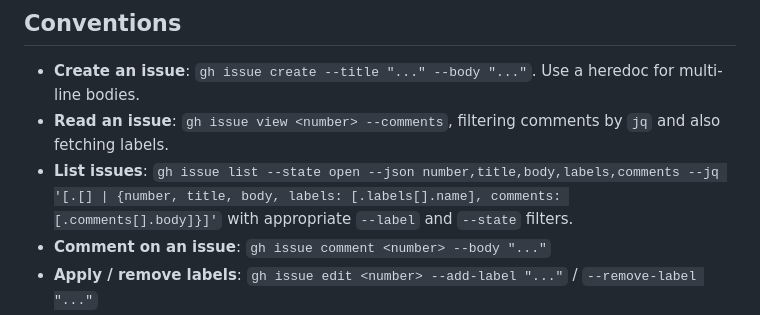
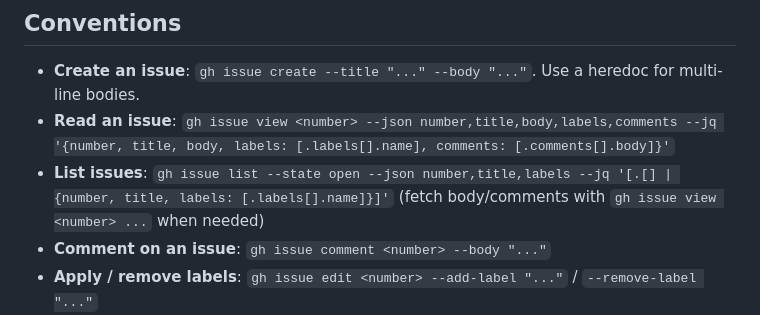
Before and after one commit to gcapnias/yt-transcript, a Markdown page: docs/agents/issue-tracker.md, the part around the change. GitHub-like rendering.

Commit message:
Refine issue tracking commands in documentation
Updated issue tracking commands for clarity and consistency.

Co-authored-by: Copilot Autofix powered by AI <175728472+Copilot@users.noreply.github.com>

```diff
--- a/docs/agents/issue-tracker.md
+++ b/docs/agents/issue-tracker.md
@@ -5,8 +5,8 @@ Issues and specs for this repo live as GitHub issues. Use the `gh` CLI for all o
 ## Conventions
 
 - **Create an issue**: `gh issue create --title "..." --body "..."`. Use a heredoc for multi-line bodies.
-- **Read an issue**: `gh issue view <number> --comments`, filtering comments by `jq` and also fetching labels.
-- **List issues**: `gh issue list --state open --json number,title,body,labels,comments --jq '[.[] | {number, title, body, labels: [.labels[].name], comments: [.comments[].body]}]'` with appropriate `--label` and `--state` filters.
+- **Read an issue**: `gh issue view <number> --json number,title,body,labels,comments --jq '{number, title, body, labels: [.labels[].name], comments: [.comments[].body]}'`
+- **List issues**: `gh issue list --state open --json number,title,labels --jq '[.[] | {number, title, labels: [.labels[].name]}]'` (fetch body/comments with `gh issue view <number> ...` when needed)
 - **Comment on an issue**: `gh issue comment <number> --body "..."`
 - **Apply / remove labels**: `gh issue edit <number> --add-label "..."` / `--remove-label "..."`
 - **Close**: `gh issue close <number> --comment "..."`
```
